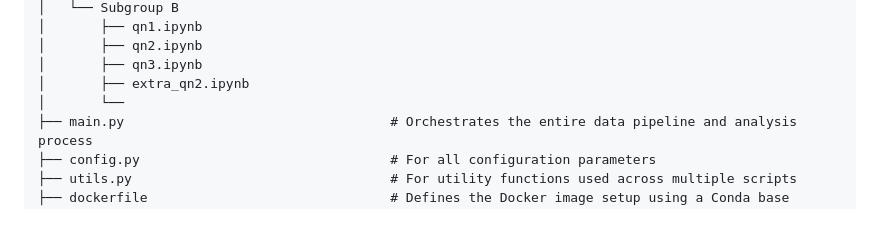
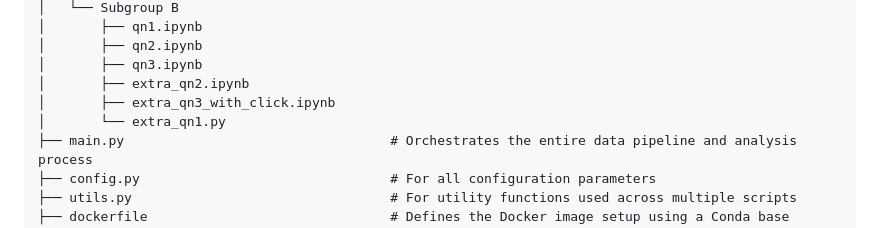
Before and after one commit to yionna/DSA3101-Object-Not-Found, a Markdown page: README.md, the part around the change. GitHub-like rendering.

```diff
--- a/README.md
+++ b/README.md
@@ -140,7 +140,8 @@ and transformation
 │       ├── qn2.ipynb
 │       ├── qn3.ipynb
 │       ├── extra_qn2.ipynb
-│       └──
+│       ├── extra_qn3_with_click.ipynb
+│       └── extra_qn1.py
 ├── main.py                                  # Orchestrates the entire data pipeline and analysis process
 ├── config.py                                # For all configuration parameters
 ├── utils.py                                 # For utility functions used across multiple scripts
```
